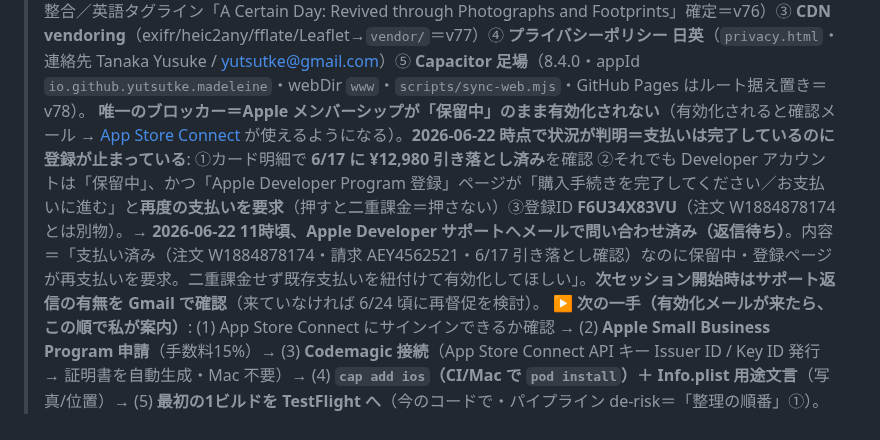
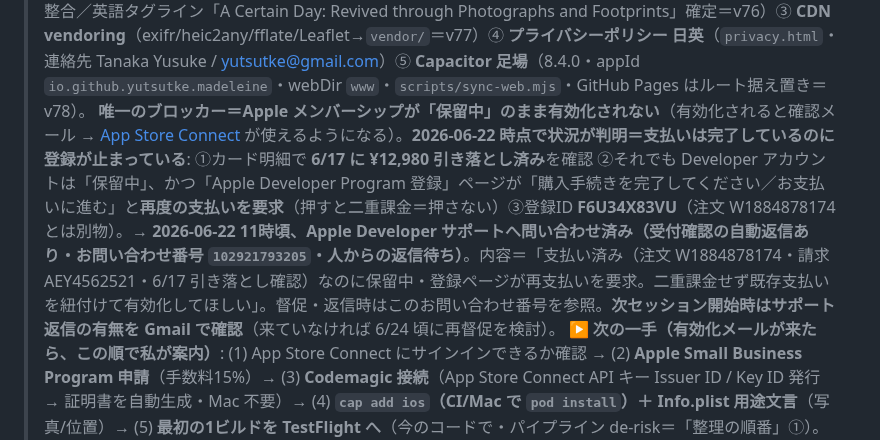
Before and after one commit to yutsutke/photo-memory-spike, a Markdown page: TODO.md, the part around the change. Rendered like a GitHub page.

Commit message:
docs: Apple サポート問い合わせ番号 102921793205 を記録（受付の自動返信）
Co-Authored-By: Claude Opus 4.8 <noreply@anthropic.com>

```diff
--- a/TODO.md
+++ b/TODO.md
@@ -28,7 +28,7 @@
 > **v85 = 地図入口の 🎲偶然3日 / 📆今日 / ↩︎全部 を「アイコンのみ」に簡素化**（情報過多→[[ui-minimalism-works]]。説明は title と、タイムライン上部の見出し「📆今日 M/D（N年分）」に一本化）。
 > **v86 = 地図のベースタイル選択を記憶**（前回選んだ地図で開く・`localStorage['pms-mapLayer']`・`baselayerchange` で保存／未保存は既定ダーク）。毎日の入口の習慣摩擦を削減。preview E2E green。詳細 CHANGELOG v79–v86・memory [[on-this-day-daily-entry]]。
 > **2026-06-18 やったこと**: ① Apple Developer **登録を申込・支払い済み**（既存 Apple ID 使用・注文 W1884878174・12,980円・**有効化待ち**）② アプリ名を **あの日（🇯🇵）／ Madeleine（🇬🇧 ブランド据え置き）** に改名（web `index.html`・Notion WHY/HOW・DOCMAP・memory 全整合／英語タグライン「A Certain Day: Revived through Photographs and Footprints」確定＝v76）③ **CDN vendoring**（exifr/heic2any/fflate/Leaflet→`vendor/`＝v77）④ **プライバシーポリシー 日英**（`privacy.html`・連絡先 Tanaka Yusuke / yutsutke@gmail.com）⑤ **Capacitor 足場**（8.4.0・appId `io.github.yutsutke.madeleine`・webDir `www`・`scripts/sync-web.mjs`・GitHub Pages はルート据え置き＝v78）。
-> **唯一のブロッカー＝Apple メンバーシップが「保留中」のまま有効化されない**（有効化されると確認メール → [App Store Connect](https://appstoreconnect.apple.com) が使えるようになる）。**2026-06-22 時点で状況が判明＝支払いは完了しているのに登録が止まっている**: ①カード明細で **6/17 に ¥12,980 引き落とし済み**を確認 ②それでも Developer アカウントは「保留中」、かつ「Apple Developer Program 登録」ページが「購入手続きを完了してください／お支払いに進む」と**再度の支払いを要求**（押すと二重課金＝押さない）③登録ID **F6U34X83VU**（注文 W1884878174 とは別物）。→ **2026-06-22 11時頃、Apple Developer サポートへメールで問い合わせ済み（返信待ち）**。内容＝「支払い済み（注文 W1884878174・請求 AEY4562521・6/17 引き落とし確認）なのに保留中・登録ページが再支払いを要求。二重課金せず既存支払いを紐付けて有効化してほしい」。**次セッション開始時はサポート返信の有無を Gmail で確認**（来ていなければ 6/24 頃に再督促を検討）。
+> **唯一のブロッカー＝Apple メンバーシップが「保留中」のまま有効化されない**（有効化されると確認メール → [App Store Connect](https://appstoreconnect.apple.com) が使えるようになる）。**2026-06-22 時点で状況が判明＝支払いは完了しているのに登録が止まっている**: ①カード明細で **6/17 に ¥12,980 引き落とし済み**を確認 ②それでも Developer アカウントは「保留中」、かつ「Apple Developer Program 登録」ページが「購入手続きを完了してください／お支払いに進む」と**再度の支払いを要求**（押すと二重課金＝押さない）③登録ID **F6U34X83VU**（注文 W1884878174 とは別物）。→ **2026-06-22 11時頃、Apple Developer サポートへ問い合わせ済み（受付確認の自動返信あり・お問い合わせ番号 `102921793205`・人からの返信待ち）**。内容＝「支払い済み（注文 W1884878174・請求 AEY4562521・6/17 引き落とし確認）なのに保留中・登録ページが再支払いを要求。二重課金せず既存支払いを紐付けて有効化してほしい」。督促・返信時はこのお問い合わせ番号を参照。**次セッション開始時はサポート返信の有無を Gmail で確認**（来ていなければ 6/24 頃に再督促を検討）。
 > **▶ 次の一手（有効化メールが来たら、この順で私が案内）**: (1) App Store Connect にサインインできるか確認 → (2) **Apple Small Business Program 申請**（手数料15%）→ (3) **Codemagic 接続**（App Store Connect API キー Issuer ID / Key ID 発行 → 証明書を自動生成・Mac 不要）→ (4) **`cap add ios`（CI/Mac で `pod install`）＋ Info.plist 用途文言**（写真/位置）→ (5) **最初の1ビルドを TestFlight へ**（今のコードで・パイプライン de-risk＝「整理の順番」①）。
 > **まだ有効化待ちなら今できること**: (A) `codemagic.yaml` ドラフト（CI 設定・接続後にテスト）／ (C) i18n 文字列抽出（`index.html`・en/ja 辞書化＝Phase 1）。
 > **環境メモ**: Node v24 / npm OK・Capacitor 8.4.0 導入済み・PC=**Windows**（Mac なし→Codemagic 自動署名）。`npm install` → `npm run sync:web` で `www/` 再生成（www と node_modules は gitignore）。詳細は下の Phase 0-6 チェックリスト＋ CHANGELOG v76–v78。
```
